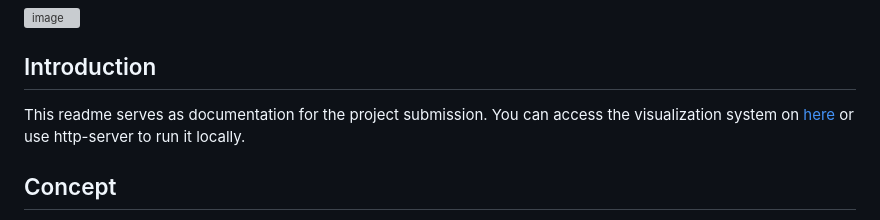
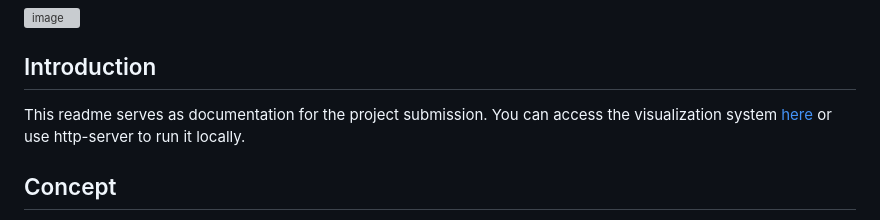
Before and after one commit to frosthog/AI4LSC, a Markdown page: README.md, the part around the change. Rendered like a GitHub page; grey boxes are pictures that could not be loaded.

Commit message:
mistakefix

```diff
--- a/README.md
+++ b/README.md
@@ -5,7 +5,7 @@
 ## Introduction
 
 This readme serves as documentation for the project submission.
-You can access the visualization system on [here](http://152.228.142.81:4545/) or use http-server to run it locally.
+You can access the visualization system [here](http://152.228.142.81:4545/) or use http-server to run it locally.
 
 ## Concept
 
```
